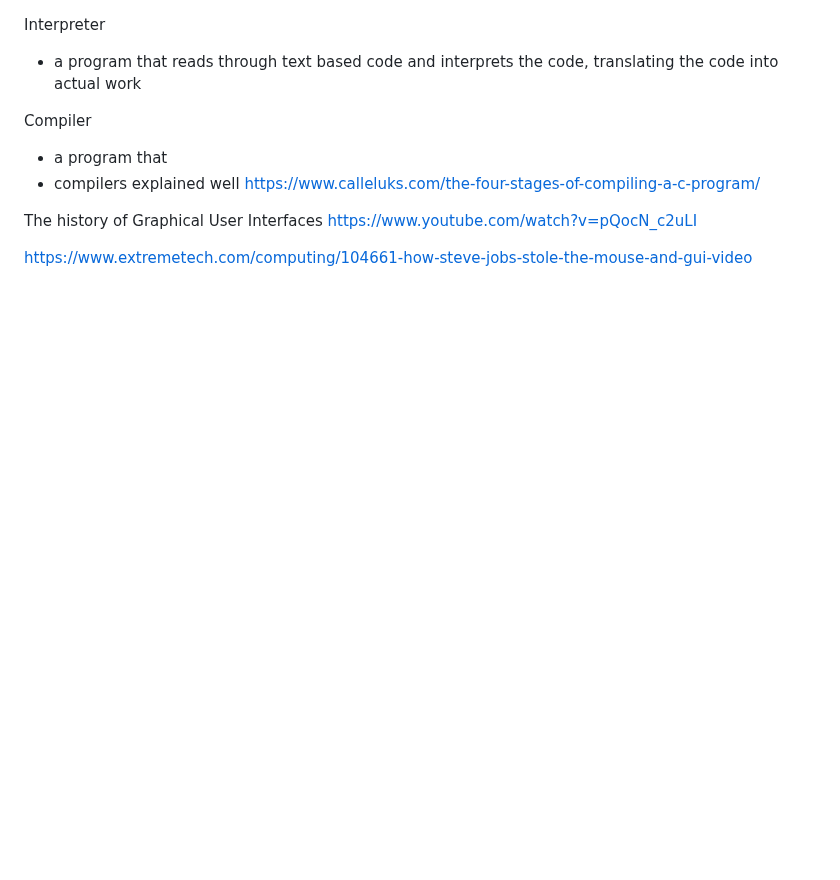
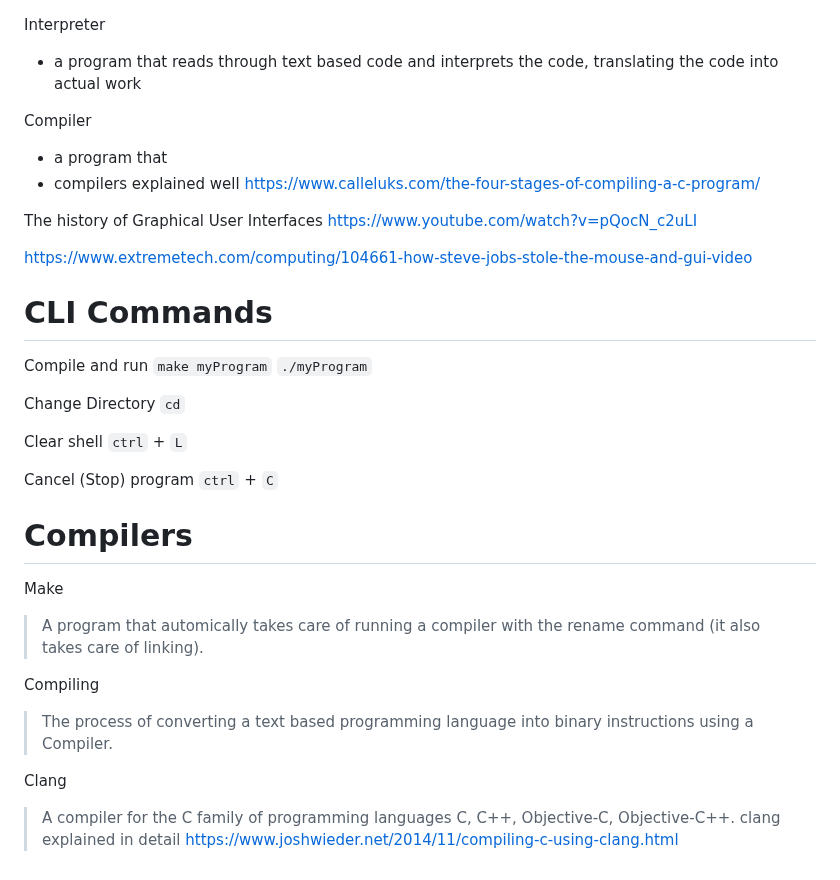
Before and after one commit to PaperPrototype/Intro-Coding-and-Computers, a Markdown page: 3 - Shell + Compiling/Notes/english.md, the part around the change. GitHub-like rendering; blank space fills up the shorter version.

Commit message:
working on re writing C coding section

```diff
--- a/3 - Shell + Compiling/Notes/english.md
+++ b/3 - Shell + Compiling/Notes/english.md
@@ -10,3 +10,29 @@ The history of Graphical User Interfaces https://www.youtube.com/watch?v=pQocN_c
 
 
 https://www.extremetech.com/computing/104661-how-steve-jobs-stole-the-mouse-and-gui-video
+
+# CLI Commands
+
+Compile and run
+`make myProgram`
+`./myProgram`
+
+Change Directory
+`cd`
+
+Clear shell
+`ctrl` + `L`
+
+Cancel (Stop) program
+`ctrl` + `C`
+
+# Compilers
+Make
+> A program that automically takes care of running a compiler with the rename command (it also takes care of linking).
+
+Compiling
+> The process of converting a text based programming language into binary instructions using a Compiler.
+
+Clang
+> A compiler for the C family of programming languages C, C++, Objective-C, Objective-C++.
+> clang explained in detail https://www.joshwieder.net/2014/11/compiling-c-using-clang.html
```
Also changed, not shown: Assets/replit_print_hello_world.png (renamed from Assets/Archive/replit_print_hello_world.png), Assets/replit_print_hello_world_2.png (renamed from Assets/Archive/replit_print_hello_world_2.png), 2 other files.
